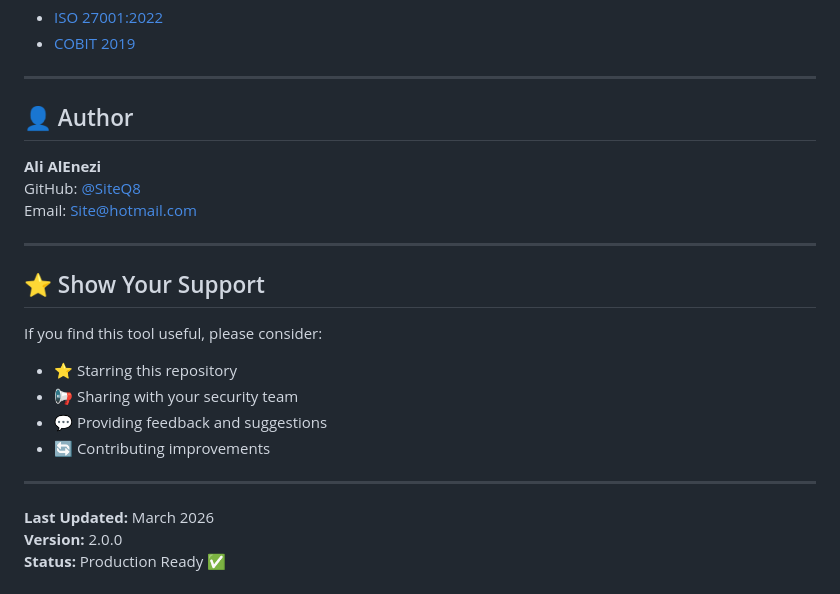
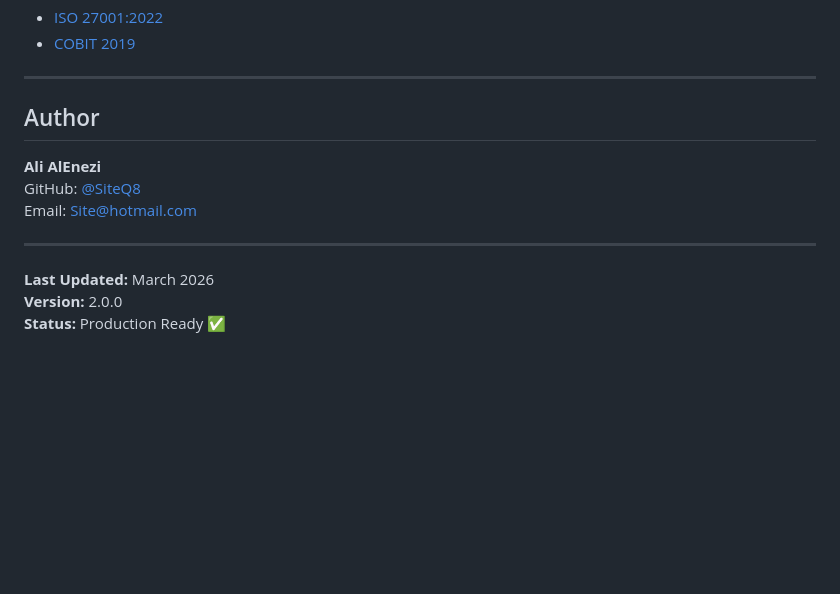
Before and after one commit to SiteQ8/security-leadership-panel, a Markdown page: readme.md, the part around one of its changes. Drawn GitHub-style; blank space fills up the shorter version.

```diff
--- a/readme.md
+++ b/readme.md
@@ -275,7 +275,7 @@ Contributions are welcome! Please see `CONTRIBUTING.md` for guidelines on:
 
 ---
 
-## 👤 Author
+## Author
 
 **Ali AlEnezi**
 GitHub: [@SiteQ8](https://github.com/SiteQ8)
@@ -283,16 +283,6 @@ Email: Site@hotmail.com
 
 ---
 
-## ⭐ Show Your Support
-
-If you find this tool useful, please consider:
-- ⭐ Starring this repository
-- 📢 Sharing with your security team
-- 💬 Providing feedback and suggestions
-- 🔄 Contributing improvements
-
----
-
 **Last Updated:** March 2026
 **Version:** 2.0.0
 **Status:** Production Ready ✅
```
Also changed, not shown: other parts of readme.md (+22 -22 lines).
